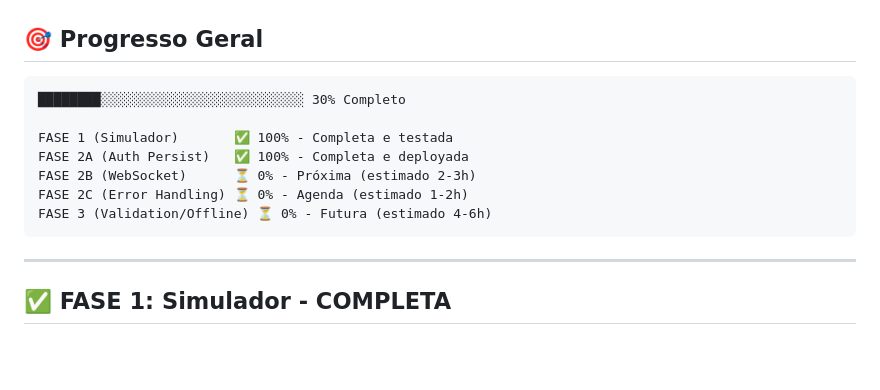
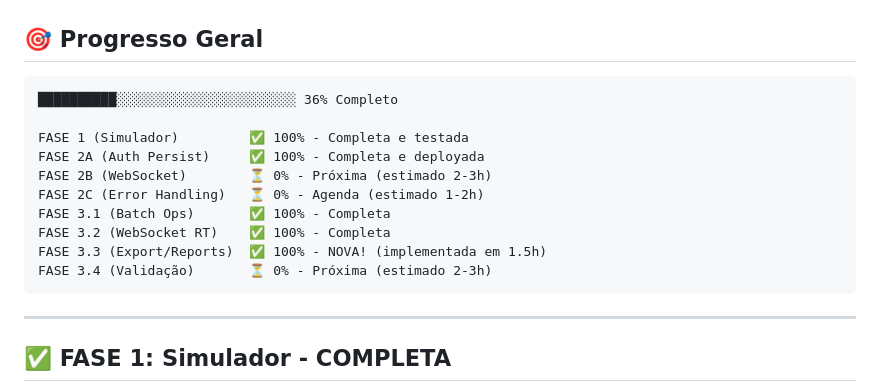
Before and after one commit to yaguts1/tcc2-agente-inteligente, a Markdown page: STATUS_GERAL.md, the part around the change printed below. GitHub-like rendering; blank space fills up the shorter version.

````diff
--- a/STATUS_GERAL.md
+++ b/STATUS_GERAL.md
@@ -3,13 +3,16 @@
 ## 🎯 Progresso Geral
 
 ```
-████████░░░░░░░░░░░░░░░░░░░░░░░░░░ 30% Completo
+██████████░░░░░░░░░░░░░░░░░░░░░░░ 36% Completo
 
-FASE 1 (Simulador)       ✅ 100% - Completa e testada
-FASE 2A (Auth Persist)   ✅ 100% - Completa e deployada
-FASE 2B (WebSocket)      ⏳ 0% - Próxima (estimado 2-3h)
-FASE 2C (Error Handling) ⏳ 0% - Agenda (estimado 1-2h)
-FASE 3 (Validation/Offline) ⏳ 0% - Futura (estimado 4-6h)
+FASE 1 (Simulador)         ✅ 100% - Completa e testada
+FASE 2A (Auth Persist)     ✅ 100% - Completa e deployada
+FASE 2B (WebSocket)        ⏳ 0% - Próxima (estimado 2-3h)
+FASE 2C (Error Handling)   ⏳ 0% - Agenda (estimado 1-2h)
+FASE 3.1 (Batch Ops)       ✅ 100% - Completa
+FASE 3.2 (WebSocket RT)    ✅ 100% - Completa
+FASE 3.3 (Export/Reports)  ✅ 100% - NOVA! (implementada em 1.5h)
+FASE 3.4 (Validação)       ⏳ 0% - Próxima (estimado 2-3h)
 ```
 
 ---
````
Also changed, not shown: other parts of STATUS_GERAL.md (+43 -6 lines).
